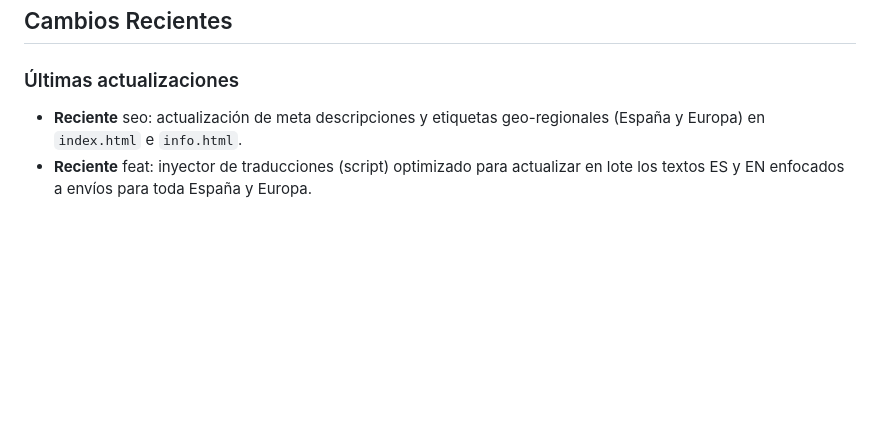
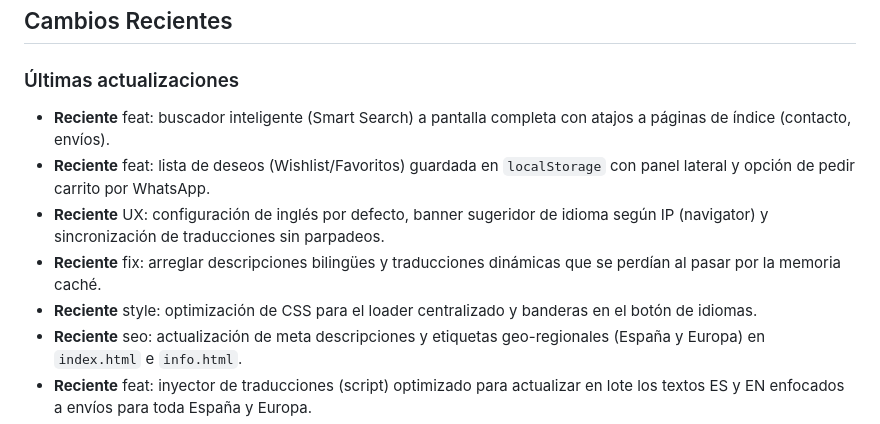
Before and after one commit to WILBIdon/NAMNA-JEWERLYWEE, a Markdown page: CHANGELOG.md, the part around the change. Drawn GitHub-style; blank space fills up the shorter version.

Commit message:
docs: actualizar changelog con busqueda, wishlist y fix de cache

```diff
--- a/CHANGELOG.md
+++ b/CHANGELOG.md
@@ -6,6 +6,11 @@
 ## Cambios Recientes
 
 ### Últimas actualizaciones
+- **Reciente** feat: buscador inteligente (Smart Search) a pantalla completa con atajos a páginas de índice (contacto, envíos).
+- **Reciente** feat: lista de deseos (Wishlist/Favoritos) guardada en `localStorage` con panel lateral y opción de pedir carrito por WhatsApp.
+- **Reciente** UX: configuración de inglés por defecto, banner sugeridor de idioma según IP (navigator) y sincronización de traducciones sin parpadeos.
+- **Reciente** fix: arreglar descripciones bilingües y traducciones dinámicas que se perdían al pasar por la memoria caché.
+- **Reciente** style: optimización de CSS para el loader centralizado y banderas en el botón de idiomas.
 - **Reciente** seo: actualización de meta descripciones y etiquetas geo-regionales (España y Europa) en `index.html` e `info.html`.
 - **Reciente** feat: inyector de traducciones (script) optimizado para actualizar en lote los textos ES y EN enfocados a envíos para toda España y Europa.
 - **Reciente** feat: internacionalización completa (i18n) con soporte ES/EN, guardado en localStorage y cambio dinámico sin recargar página.
```
